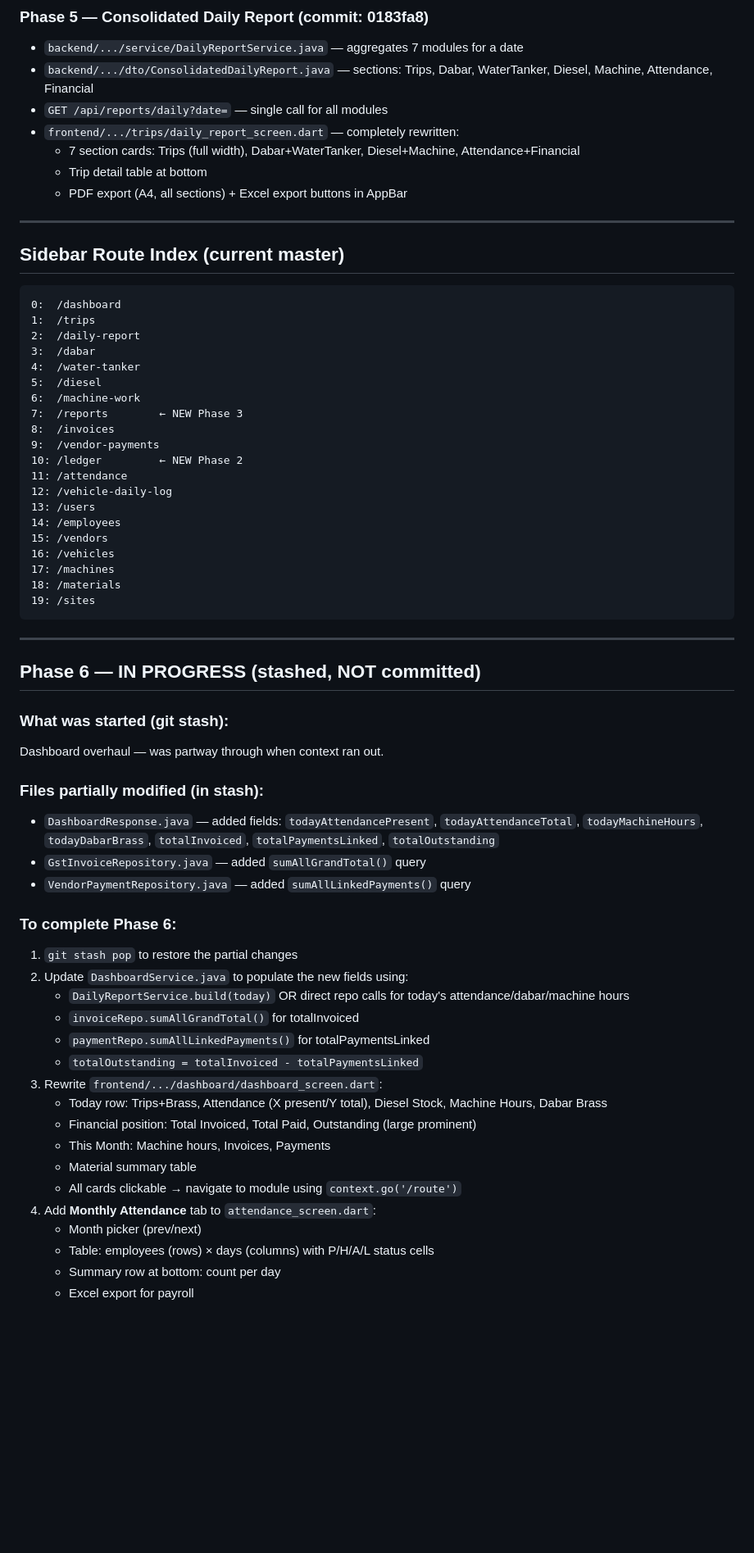
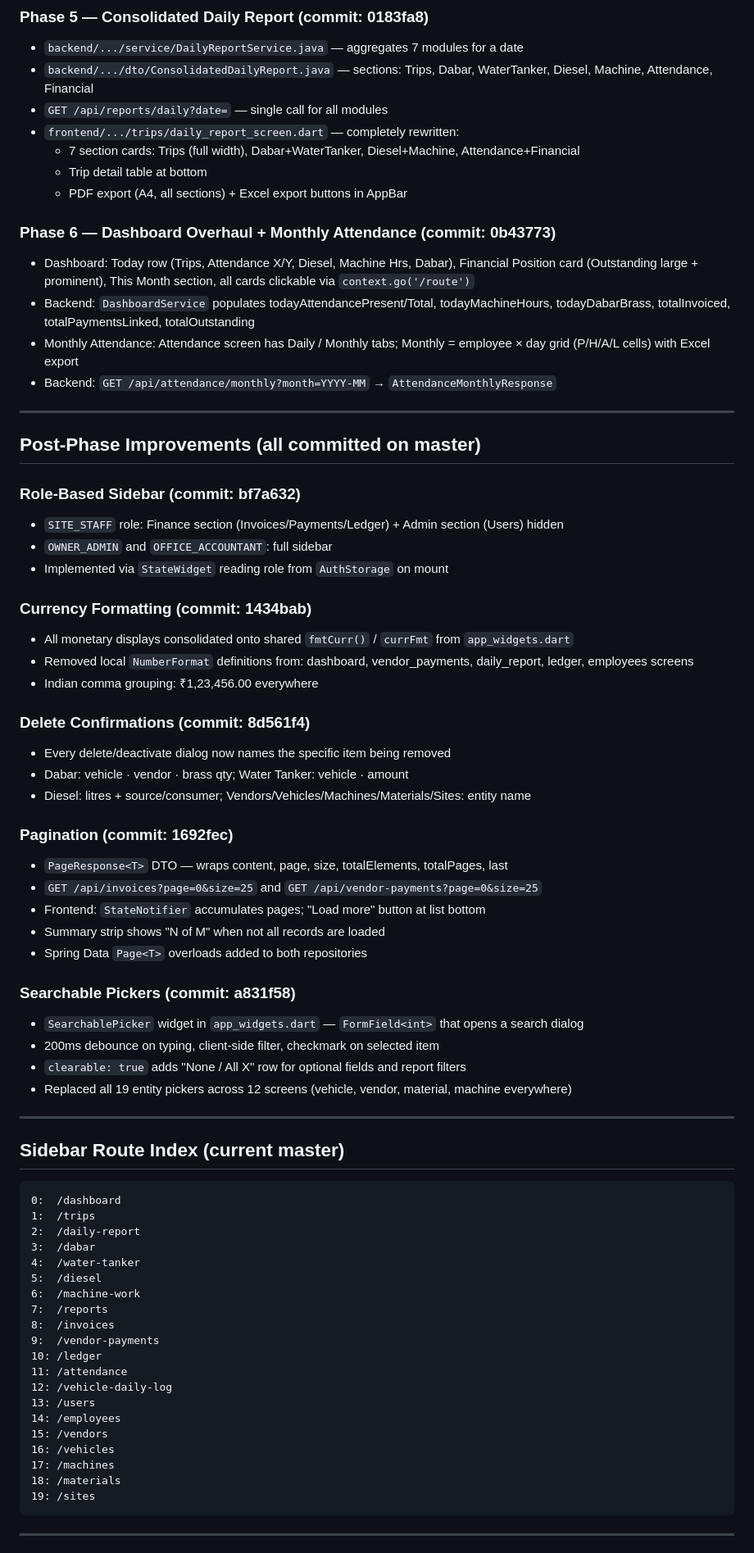
Before and after one commit to sudhir8485/crusher-management, a Markdown page: update_2.md, the part around one of its changes. Shown at 82% size. Rendered like a GitHub page; blank space fills up the shorter version.

Commit message:
Update update_2.md: reflect all completed work through searchable pickers
All phases and improvement items are now marked complete. Git state,
remaining items, and commit references updated.

Co-Authored-By: Claude Sonnet 4.6 <noreply@anthropic.com>

```diff
--- a/update_2.md
+++ b/update_2.md
@@ -50,6 +50,44 @@ This session implemented Phases 1–5 from update_1.md, and Phase 6 was started
   - Trip detail table at bottom
   - PDF export (A4, all sections) + Excel export buttons in AppBar
 
+### Phase 6 — Dashboard Overhaul + Monthly Attendance (commit: 0b43773)
+- Dashboard: Today row (Trips, Attendance X/Y, Diesel, Machine Hrs, Dabar), Financial Position card (Outstanding large + prominent), This Month section, all cards clickable via `context.go('/route')`
+- Backend: `DashboardService` populates todayAttendancePresent/Total, todayMachineHours, todayDabarBrass, totalInvoiced, totalPaymentsLinked, totalOutstanding
+- Monthly Attendance: Attendance screen has Daily / Monthly tabs; Monthly = employee × day grid (P/H/A/L cells) with Excel export
+- Backend: `GET /api/attendance/monthly?month=YYYY-MM` → `AttendanceMonthlyResponse`
+
+---
+
+## Post-Phase Improvements (all committed on master)
+
+### Role-Based Sidebar (commit: bf7a632)
+- `SITE_STAFF` role: Finance section (Invoices/Payments/Ledger) + Admin section (Users) hidden
+- `OWNER_ADMIN` and `OFFICE_ACCOUNTANT`: full sidebar
+- Implemented via `StateWidget` reading role from `AuthStorage` on mount
+
+### Currency Formatting (commit: 1434bab)
+- All monetary displays consolidated onto shared `fmtCurr()` / `currFmt` from `app_widgets.dart`
+- Removed local `NumberFormat` definitions from: dashboard, vendor_payments, daily_report, ledger, employees screens
+- Indian comma grouping: ₹1,23,456.00 everywhere
+
+### Delete Confirmations (commit: 8d561f4)
+- Every delete/deactivate dialog now names the specific item being removed
+- Dabar: vehicle · vendor · brass qty; Water Tanker: vehicle · amount
+- Diesel: litres + source/consumer; Vendors/Vehicles/Machines/Materials/Sites: entity name
+
+### Pagination (commit: 1692fec)
+- `PageResponse<T>` DTO — wraps content, page, size, totalElements, totalPages, last
+- `GET /api/invoices?page=0&size=25` and `GET /api/vendor-payments?page=0&size=25`
+- Frontend: `StateNotifier` accumulates pages; "Load more" button at list bottom
+- Summary strip shows "N of M" when not all records are loaded
+- Spring Data `Page<T>` overloads added to both repositories
+
+### Searchable Pickers (commit: a831f58)
+- `SearchablePicker` widget in `app_widgets.dart` — `FormField<int>` that opens a search dialog
+- 200ms debounce on typing, client-side filter, checkmark on selected item
+- `clearable: true` adds "None / All X" row for optional fields and report filters
+- Replaced all 19 entity pickers across 12 screens (vehicle, vendor, material, machine everywhere)
+
 ---
 
 ## Sidebar Route Index (current master)
@@ -61,10 +99,10 @@ This session implemented Phases 1–5 from update_1.md, and Phase 6 was started
 4:  /water-tanker
 5:  /diesel
 6:  /machine-work
-7:  /reports        ← NEW Phase 3
+7:  /reports
 8:  /invoices
 9:  /vendor-payments
-10: /ledger         ← NEW Phase 2
+10: /ledger
 11: /attendance
 12: /vehicle-daily-log
 13: /users
@@ -78,32 +116,3 @@ This session implemented Phases 1–5 from update_1.md, and Phase 6 was started
 
 ---
 
-## Phase 6 — IN PROGRESS (stashed, NOT committed)
-
-### What was started (git stash):
-Dashboard overhaul — was partway through when context ran out.
-
-### Files partially modified (in stash):
-- `DashboardResponse.java` — added fields: `todayAttendancePresent`, `todayAttendanceTotal`, `todayMachineHours`, `todayDabarBrass`, `totalInvoiced`, `totalPaymentsLinked`, `totalOutstanding`
-- `GstInvoiceRepository.java` — added `sumAllGrandTotal()` query
-- `VendorPaymentRepository.java` — added `sumAllLinkedPayments()` query
-
-### To complete Phase 6:
-1. `git stash pop` to restore the partial changes
-2. Update `DashboardService.java` to populate the new fields using:
-   - `DailyReportService.build(today)` OR direct repo calls for today's attendance/dabar/machine hours
-   - `invoiceRepo.sumAllGrandTotal()` for totalInvoiced
-   - `paymentRepo.sumAllLinkedPayments()` for totalPaymentsLinked
-   - `totalOutstanding = totalInvoiced - totalPaymentsLinked`
-3. Rewrite `frontend/.../dashboard/dashboard_screen.dart`:
-   - Today row: Trips+Brass, Attendance (X present/Y total), Diesel Stock, Machine Hours, Dabar Brass
-   - Financial position: Total Invoiced, Total Paid, Outstanding (large prominent)
-   - This Month: Machine hours, Invoices, Payments
-   - Material summary table
-   - All cards clickable → navigate to module using `context.go('/route')`
-4. Add **Monthly Attendance** tab to `attendance_screen.dart`:
-   - Month picker (prev/next)
-   - Table: employees (rows) × days (columns) with P/H/A/L status cells
-   - Summary row at bottom: count per day
-   - Excel export for payroll
-
```
Also changed, not shown: other parts of update_2.md (+19 -25 lines).
